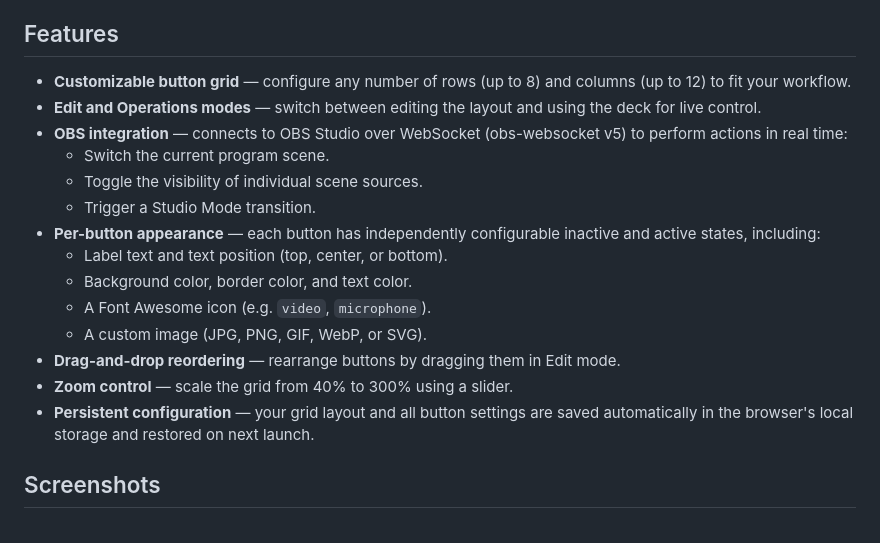
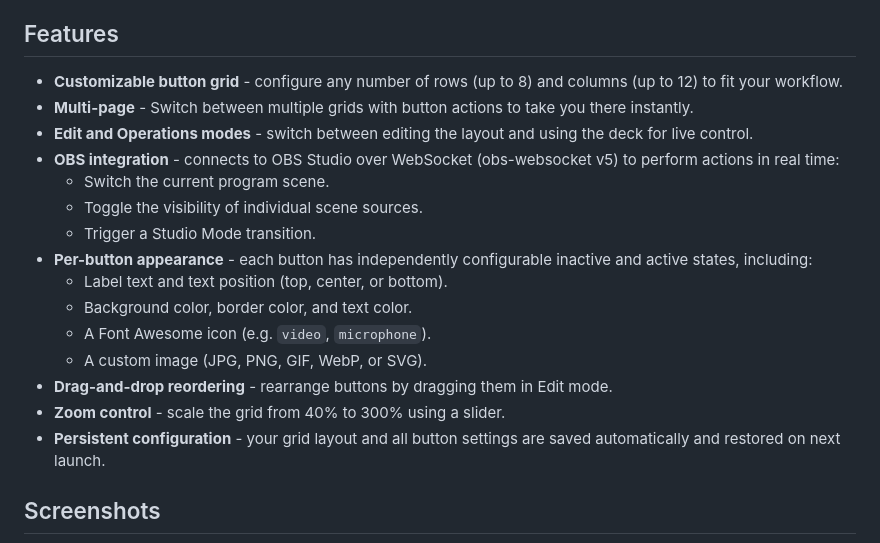
Before and after one commit to pete1450/Deckgrid, a Markdown page: README.md, the part around the change. Drawn GitHub-style.

Commit message:
Update features
Add multi-page function

```diff
--- a/README.md
+++ b/README.md
@@ -6,20 +6,21 @@ I didn't like any of the other options that either cost too much or had annoying
 
 ## Features
 
-- **Customizable button grid** — configure any number of rows (up to 8) and columns (up to 12) to fit your workflow.
-- **Edit and Operations modes** — switch between editing the layout and using the deck for live control.
-- **OBS integration** — connects to OBS Studio over WebSocket (obs-websocket v5) to perform actions in real time:
+- **Customizable button grid** - configure any number of rows (up to 8) and columns (up to 12) to fit your workflow.
+- **Multi-page** - Switch between multiple grids with button actions to take you there instantly.
+- **Edit and Operations modes** - switch between editing the layout and using the deck for live control.
+- **OBS integration** - connects to OBS Studio over WebSocket (obs-websocket v5) to perform actions in real time:
   - Switch the current program scene.
   - Toggle the visibility of individual scene sources.
   - Trigger a Studio Mode transition.
-- **Per-button appearance** — each button has independently configurable inactive and active states, including:
+- **Per-button appearance** - each button has independently configurable inactive and active states, including:
   - Label text and text position (top, center, or bottom).
   - Background color, border color, and text color.
   - A Font Awesome icon (e.g. `video`, `microphone`).
   - A custom image (JPG, PNG, GIF, WebP, or SVG).
-- **Drag-and-drop reordering** — rearrange buttons by dragging them in Edit mode.
-- **Zoom control** — scale the grid from 40% to 300% using a slider.
-- **Persistent configuration** — your grid layout and all button settings are saved automatically in the browser's local storage and restored on next launch.
+- **Drag-and-drop reordering** - rearrange buttons by dragging them in Edit mode.
+- **Zoom control** - scale the grid from 40% to 300% using a slider.
+- **Persistent configuration** - your grid layout and all button settings are saved automatically and restored on next launch.
 
 ## Screenshots
 ![Operations view](deckgridop.jpg)
```
